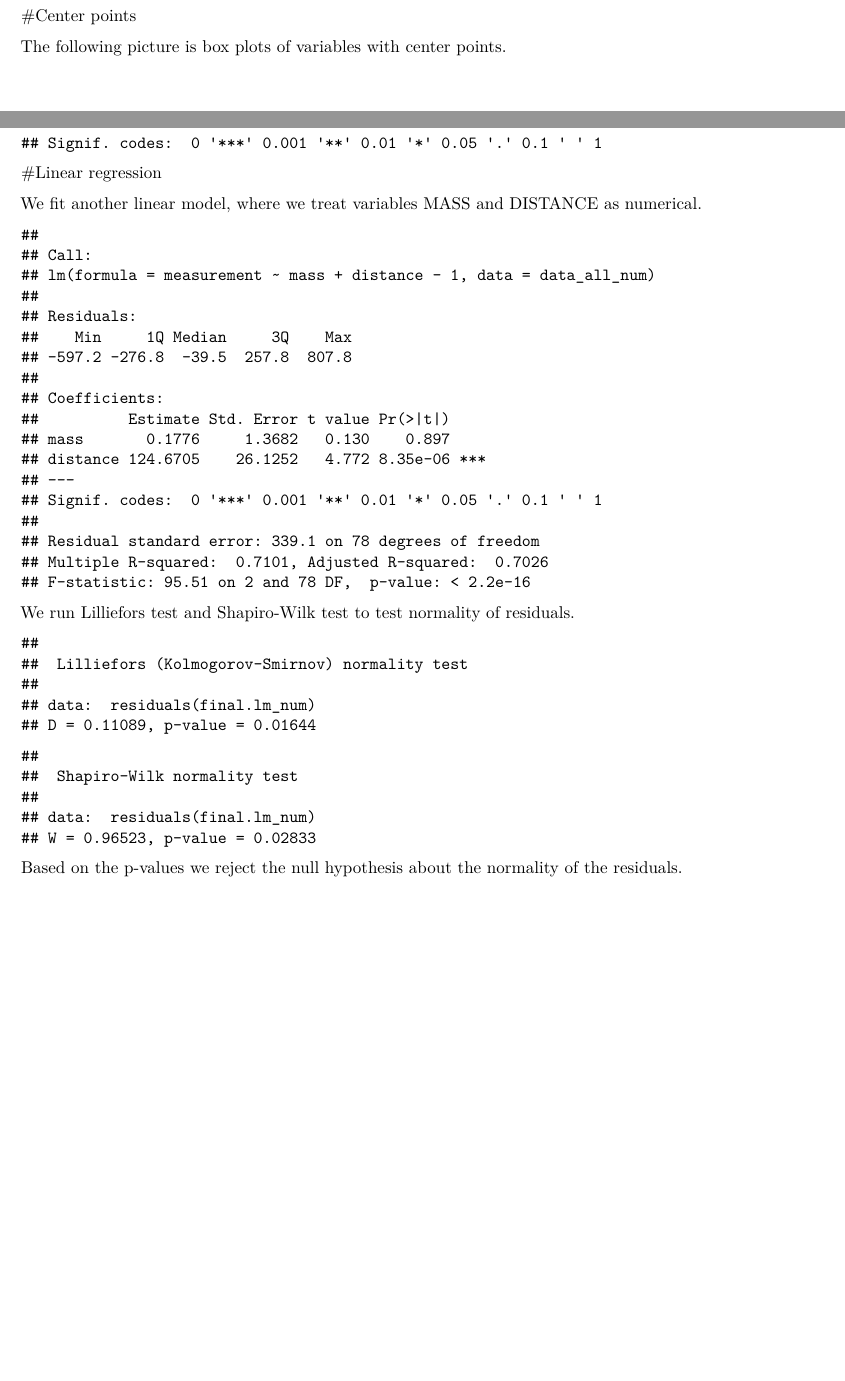
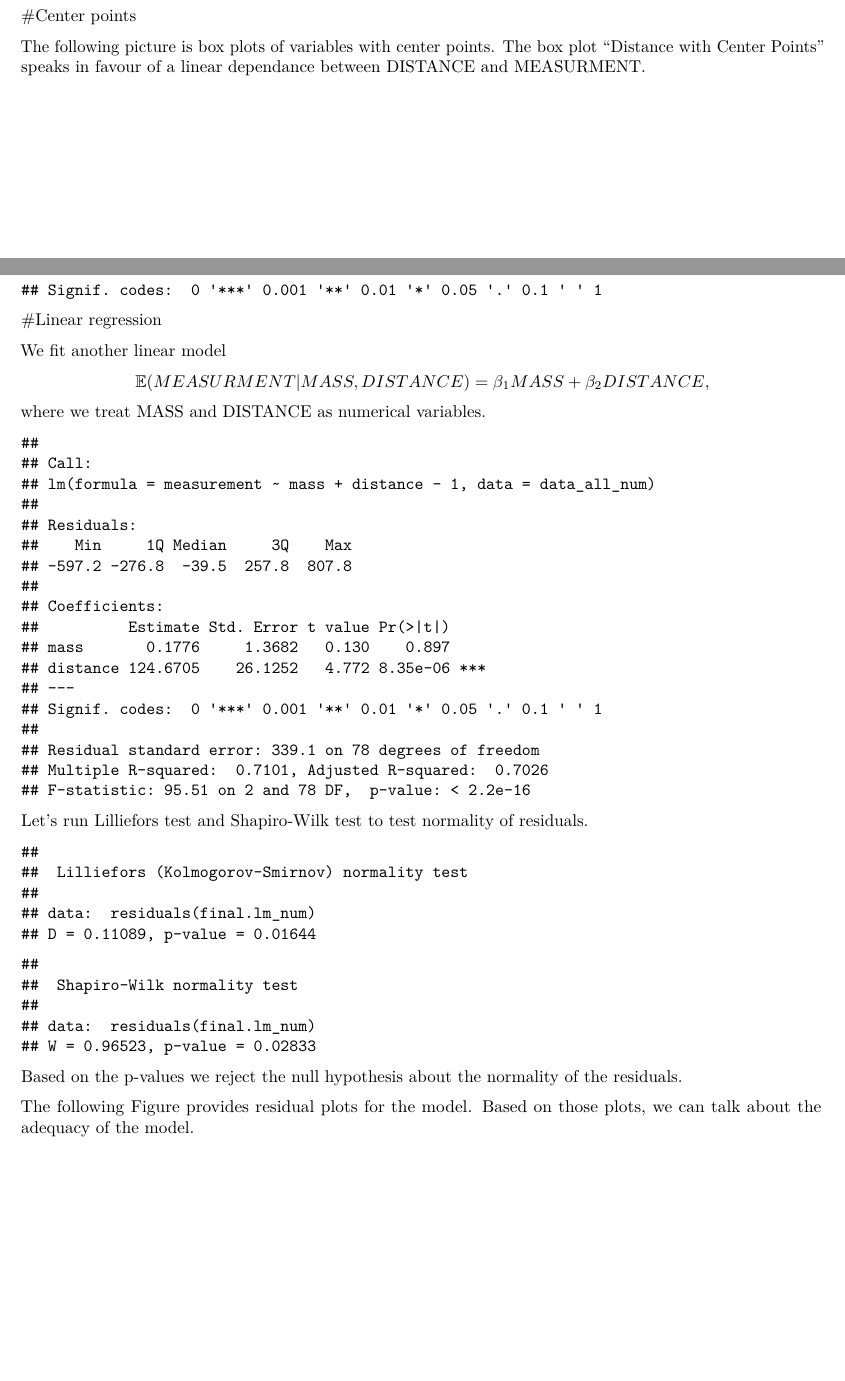
Before and after one commit to hadhahad/NEX, an R Markdown document (NEX2018_08/Project/R/protocol.Rmd): two parts of pages 12 and 14 of 16, joined at a grey line, cut so that both start at the same text, the shorter picture padded with empty space. Rendered offline with R 4.5, knitr and Pandoc, then LaTeX, with nearby package versions; some code elsewhere in the file could not run offline.

Commit message:
the end needs more comments

````diff
--- a/NEX2018_08/Project/R/protocol.Rmd
+++ b/NEX2018_08/Project/R/protocol.Rmd
@@ -225,7 +228,7 @@ summary(final.aov)
 
 #Center points
 
-The following picture is box plots of variables with center points.
+The following picture is box plots of variables with center points. The box plot "Distance with Center Points" speaks in favour of a linear dependance between DISTANCE and MEASURMENT.
 
 ```{r, echo=FALSE, include=FALSE}
 #Boxplots of variables with center points
@@ -268,7 +271,11 @@ summary(center.aov)
 
 #Linear regression
 
-We fit another linear model, where we treat variables MASS and DISTANCE as numerical.
+We fit another linear model
+\begin{center}
+$\mathbb{E}(MEASURMENT|MASS,DISTANCE)=\beta_1{MASS}+\beta_2{DISTANCE}$,
+\end{center}
+ where we treat MASS and DISTANCE as numerical variables.
 
 ```{r, echo=FALSE, include=FALSE}
 #Linear regression with mapping to numeric values
@@ -285,7 +292,11 @@ final.lm_num <- lm(measurement ~ mass + distance - 1, data = data_all_num)
 summary(final.lm_num)
 ```
 
-We run Lilliefors test and Shapiro-Wilk test to test normality of residuals.
+
+
+Let's run Lilliefors test and Shapiro-Wilk test to test normality of residuals.
+
+
 
 ```{r, echo=FALSE, include=TRUE}
 #Residual tests to test normality of residuals
@@ -293,6 +304,9 @@ lillie.test(residuals(final.lm_num))
 shapiro.test(residuals(final.lm_num))
 ```
  Based on the p-values we reject the null hypothesis about the normality of the residuals.
+
+
+The following Figure provides residual plots for the model. Based on those plots, we can talk about the adequacy of the model.
 
 ```{r, echo=FALSE, include=TRUE}
 #Plotting summary of the linear regression model
````
Also changed, not shown: NEX2018_08/Project/R/protocol.pdf, NEX2018_08/Project/R/protocol.Rmd (9 more changed lines).
